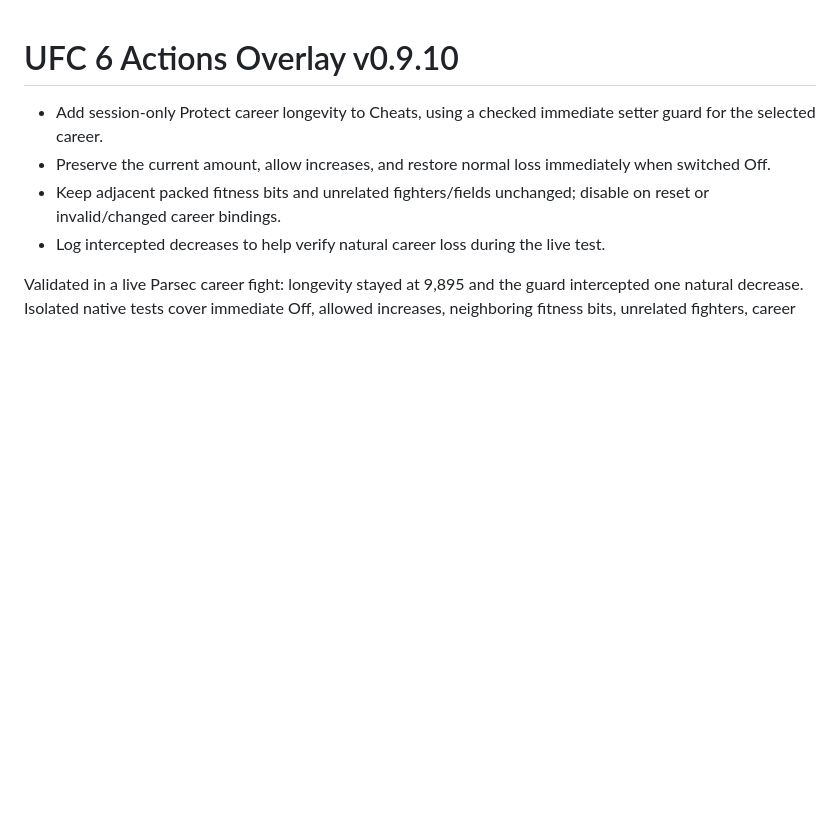
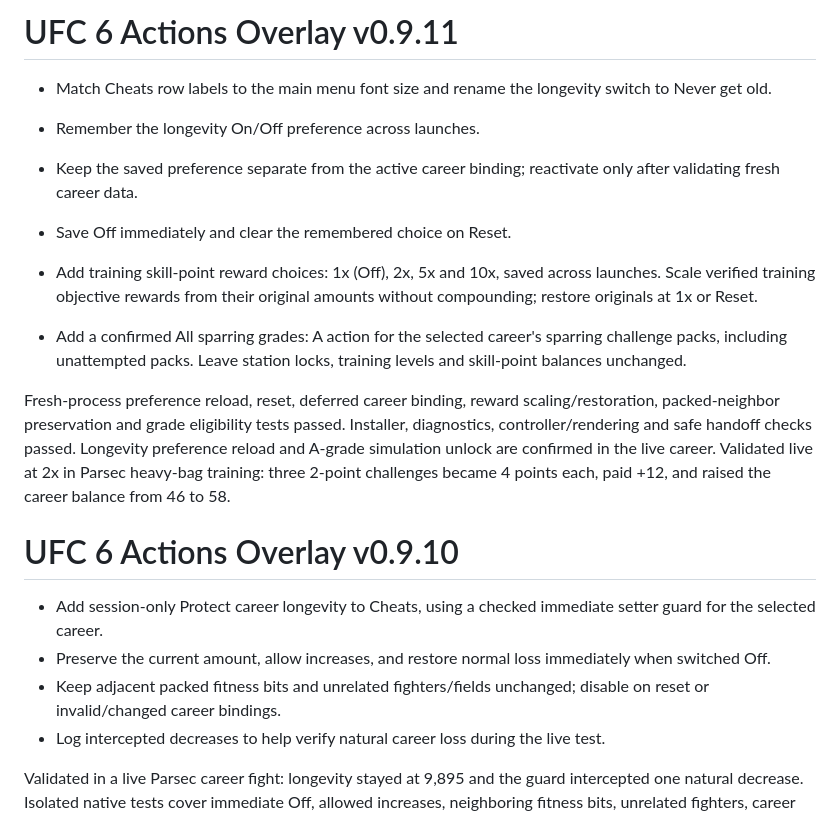
Before and after one commit to thyaguster/ufc6-actions-overlay, a Markdown page: RELEASE-NOTES.md, the part around the change. Rendered like a GitHub page; blank space fills up the shorter version.

```diff
--- a/RELEASE-NOTES.md
+++ b/RELEASE-NOTES.md
@@ -1,3 +1,16 @@
+# UFC 6 Actions Overlay v0.9.11
+
+- Match Cheats row labels to the main menu font size and rename the longevity switch to Never get old.
+
+- Remember the longevity On/Off preference across launches.
+- Keep the saved preference separate from the active career binding; reactivate only after validating fresh career data.
+- Save Off immediately and clear the remembered choice on Reset.
+
+- Add training skill-point reward choices: 1x (Off), 2x, 5x and 10x, saved across launches. Scale verified training objective rewards from their original amounts without compounding; restore originals at 1x or Reset.
+- Add a confirmed All sparring grades: A action for the selected career's sparring challenge packs, including unattempted packs. Leave station locks, training levels and skill-point balances unchanged.
+
+Fresh-process preference reload, reset, deferred career binding, reward scaling/restoration, packed-neighbor preservation and grade eligibility tests passed. Installer, diagnostics, controller/rendering and safe handoff checks passed. Longevity preference reload and A-grade simulation unlock are confirmed in the live career. Validated live at 2x in Parsec heavy-bag training: three 2-point challenges became 4 points each, paid +12, and raised the career balance from 46 to 58.
+
 # UFC 6 Actions Overlay v0.9.10
 
 - Add session-only Protect career longevity to Cheats, using a checked immediate setter guard for the selected career.
```
Also changed, not shown: README.md (+13 -5 lines), docs/screenshots/live-cheats.png, docs/screenshots/longevity.png, docs/screenshots/sparring-grades-confirm.png (added), docs/screenshots/training-cheats.png (added), 14 other files.
